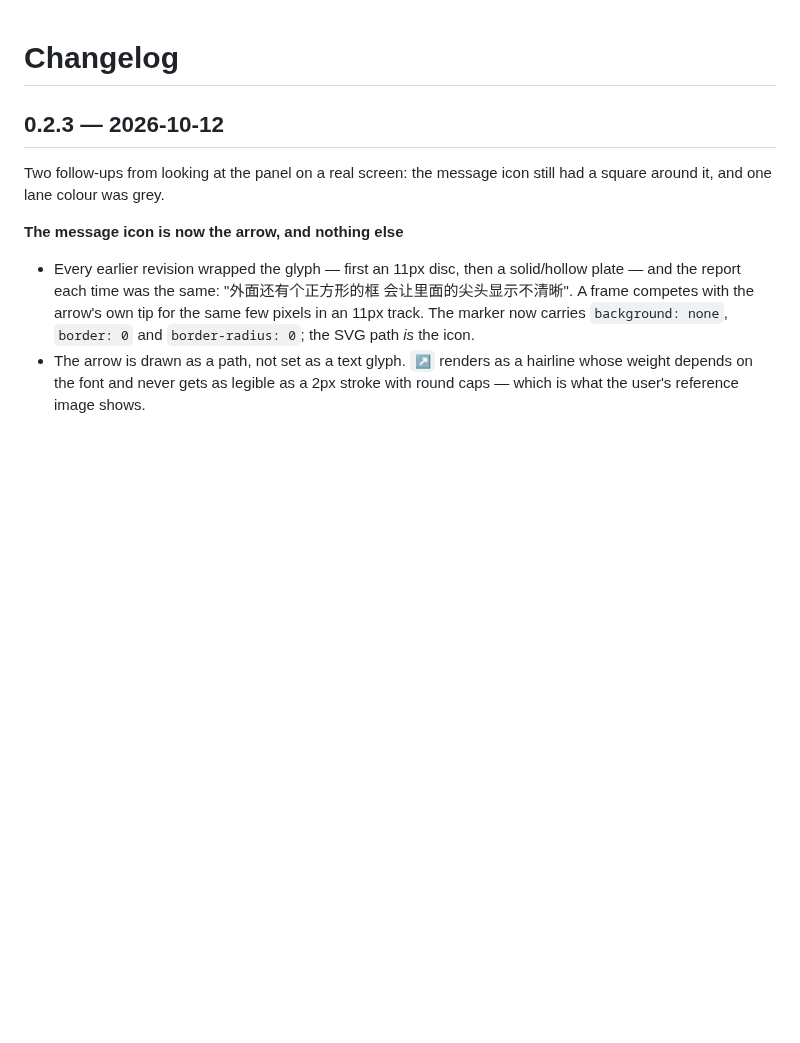
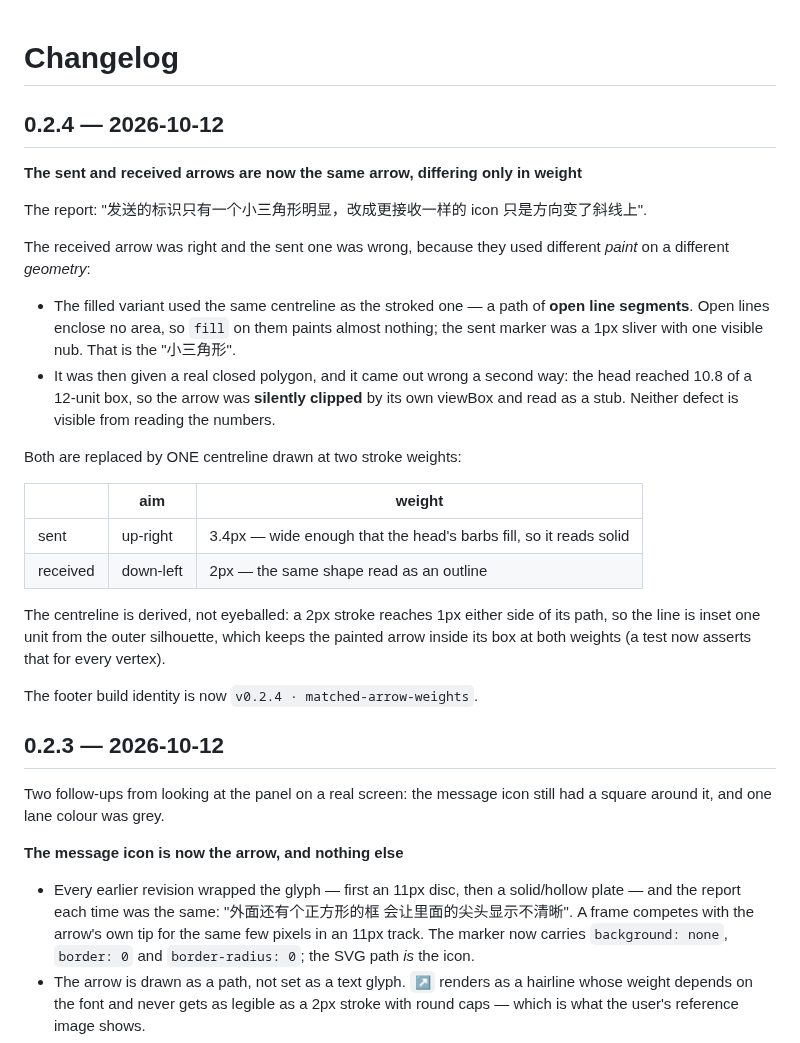
Before and after one commit to xx529/dsh-task-gantt, a Markdown page: CHANGELOG.md, the part around the change. GitHub-like rendering; blank space fills up the shorter version.

```diff
--- a/CHANGELOG.md
+++ b/CHANGELOG.md
@@ -1,4 +1,33 @@
 # Changelog
+
+## 0.2.4 — 2026-10-12
+
+**The sent and received arrows are now the same arrow, differing only in weight**
+
+The report: "发送的标识只有一个小三角形明显，改成更接收一样的 icon 只是方向变了斜线上".
+
+The received arrow was right and the sent one was wrong, because they used different
+*paint* on a different *geometry*:
+
+- The filled variant used the same centreline as the stroked one — a path of **open
+  line segments**. Open lines enclose no area, so `fill` on them paints almost
+  nothing; the sent marker was a 1px sliver with one visible nub. That is the "小三角形".
+- It was then given a real closed polygon, and it came out wrong a second way: the
+  head reached 10.8 of a 12-unit box, so the arrow was **silently clipped** by its own
+  viewBox and read as a stub. Neither defect is visible from reading the numbers.
+
+Both are replaced by ONE centreline drawn at two stroke weights:
+
+| | aim | weight |
+|---|---|---|
+| sent | up-right | 3.4px — wide enough that the head's barbs fill, so it reads solid |
+| received | down-left | 2px — the same shape read as an outline |
+
+The centreline is derived, not eyeballed: a 2px stroke reaches 1px either side of its
+path, so the line is inset one unit from the outer silhouette, which keeps the painted
+arrow inside its box at both weights (a test now asserts that for every vertex).
+
+The footer build identity is now `v0.2.4 · matched-arrow-weights`.
 
 ## 0.2.3 — 2026-10-12
 
```
Also changed, not shown: README.md (+1 -1 lines), README.zh.md (+1 -1 lines), docs/screenshots/panel-v3.png, 7 other files.
